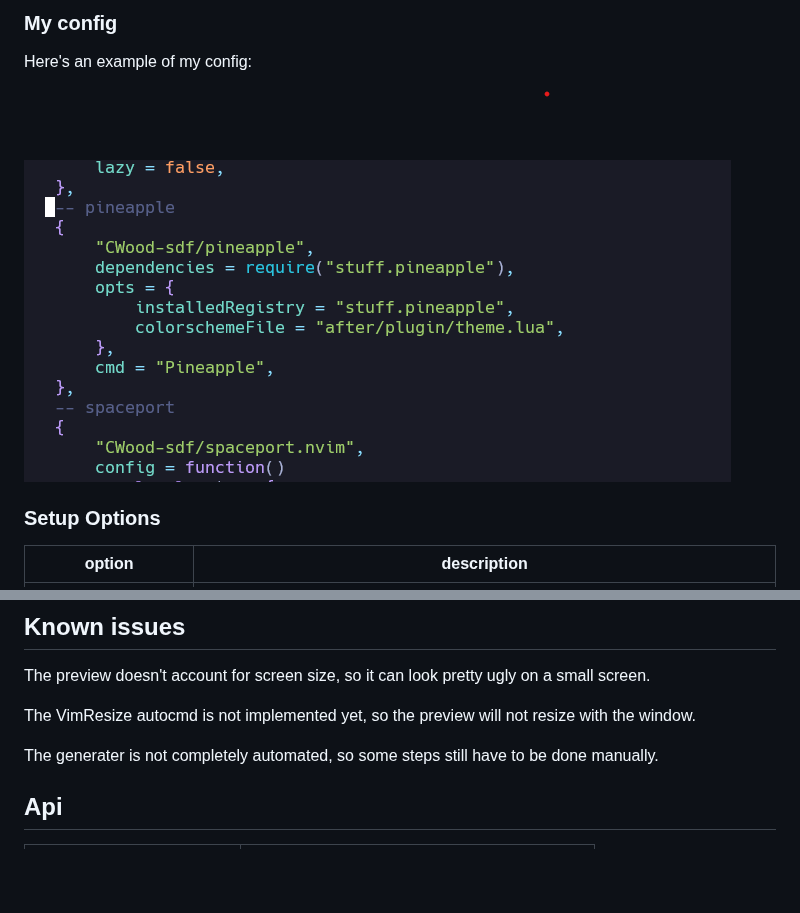
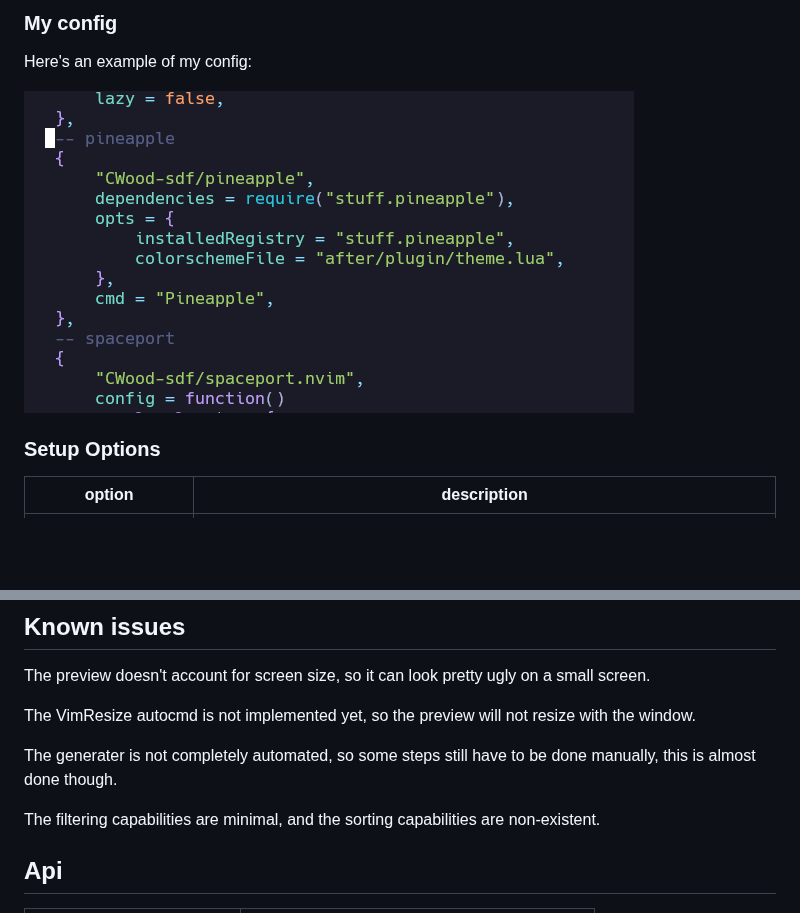
Before and after one commit to CWood-sdf/pineapple, a Markdown page: README.md, 2 parts joined by grey strips. GitHub-like rendering; pictures changed too: assets/conf.png; blank space fills up the shorter version.

```diff
--- a/README.md
+++ b/README.md
@@ -103,7 +103,9 @@ The preview doesn't account for screen size, so it can look pretty ugly on a sma
 
 The VimResize autocmd is not implemented yet, so the preview will not resize with the window.
 
-The generater is not completely automated, so some steps still have to be done manually.
+The generater is not completely automated, so some steps still have to be done manually, this is almost done though.
+
+The filtering capabilities are minimal, and the sorting capabilities are non-existent.
 
 ## Api
 
```
Also changed, not shown: other parts of README.md (+0 -4 lines).
